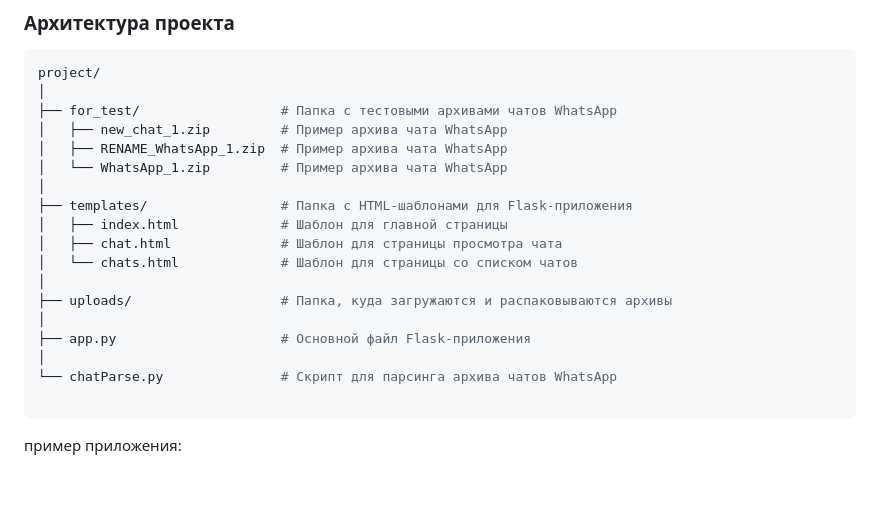
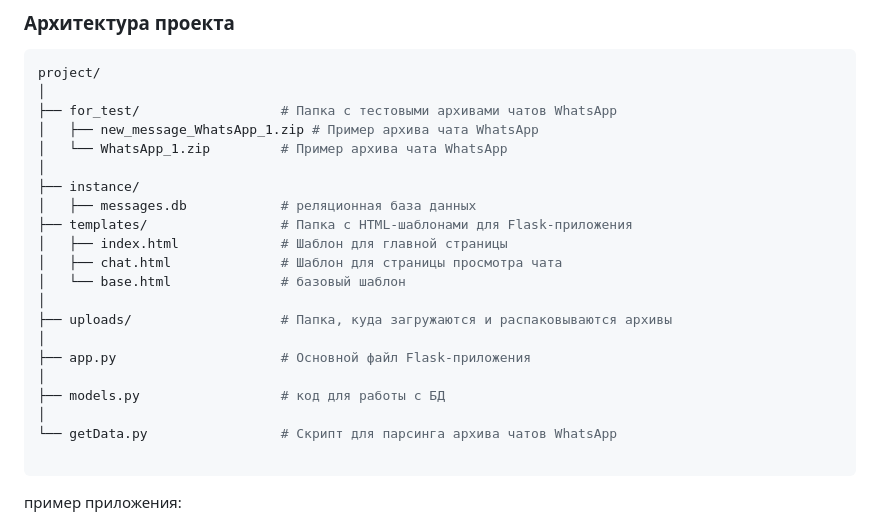
Before and after one commit to makarova1507ana/whats_app_archive, a Markdown page: README.md, the part around one of its changes. GitHub-like rendering; blank space fills up the shorter version.

````diff
--- a/README.md
+++ b/README.md
@@ -5,20 +5,23 @@
 project/
 │
 ├── for_test/                  # Папка с тестовыми архивами чатов WhatsApp
-│   ├── new_chat_1.zip         # Пример архива чата WhatsApp
-│   ├── RENAME_WhatsApp_1.zip  # Пример архива чата WhatsApp
+│   ├── new_message_WhatsApp_1.zip # Пример архива чата WhatsApp
 │   └── WhatsApp_1.zip         # Пример архива чата WhatsApp
 │
+├── instance/
+│   ├── messages.db            # реляционная база данных
 ├── templates/                 # Папка с HTML-шаблонами для Flask-приложения
 │   ├── index.html             # Шаблон для главной страницы
 │   ├── chat.html              # Шаблон для страницы просмотра чата
-│   └── chats.html             # Шаблон для страницы со списком чатов
+│   └── base.html              # базовый шаблон
 │
 ├── uploads/                   # Папка, куда загружаются и распаковываются архивы
 │
 ├── app.py                     # Основной файл Flask-приложения
 │
-└── chatParse.py               # Скрипт для парсинга архива чатов WhatsApp
+├── models.py                  # код для работы с БД
+│
+└── getData.py                 # Скрипт для парсинга архива чатов WhatsApp
 
   ```
 
````
Also changed, not shown: other parts of README.md (+4 -2 lines).
